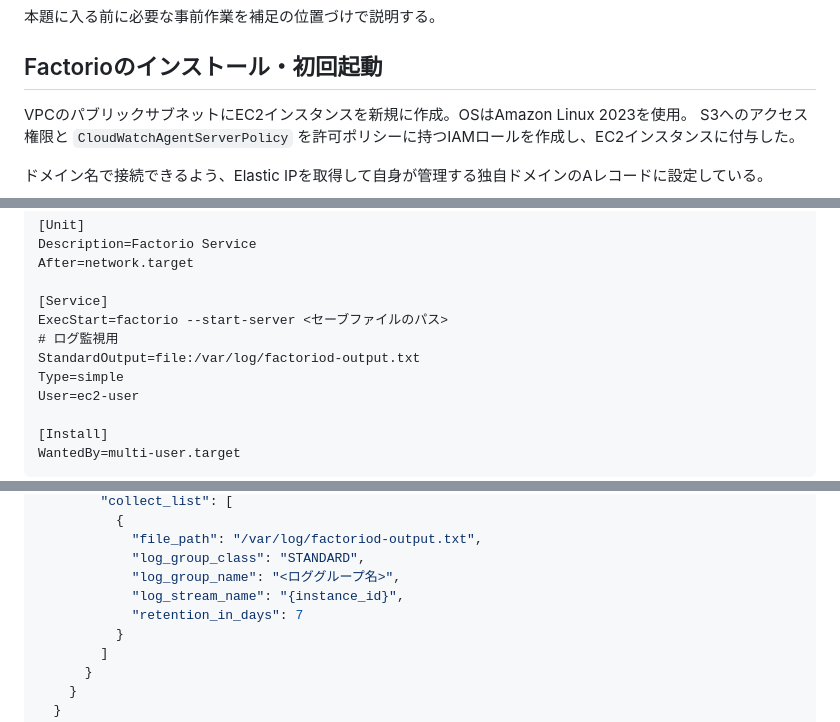
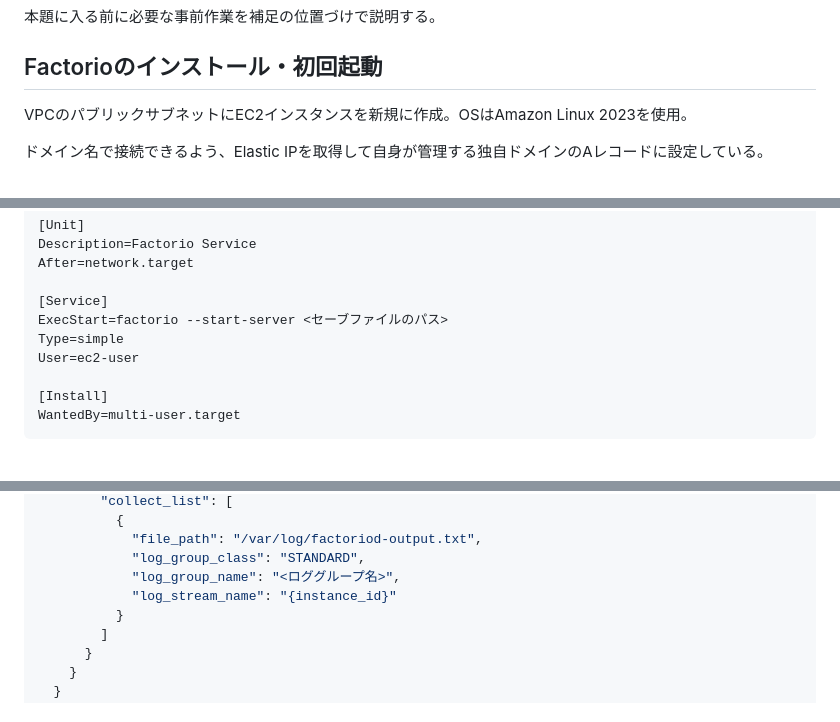
Before and after one commit to yasshi2525/zenn-articles, a Markdown page: articles/operate-factorio-server.md, 3 parts joined by grey strips. Drawn GitHub-style; blank space fills up the shorter version.

```diff
--- a/articles/operate-factorio-server.md
+++ b/articles/operate-factorio-server.md
@@ -31,7 +32,6 @@ published: false
 ## Factorioのインストール・初回起動
 
 VPCのパブリックサブネットにEC2インスタンスを新規に作成。OSはAmazon Linux 2023を使用。
-S3へのアクセス権限と `CloudWatchAgentServerPolicy` を許可ポリシーに持つIAMロールを作成し、EC2インスタンスに付与した。
 
 ドメイン名で接続できるよう、Elastic IPを取得して自身が管理する独自ドメインのAレコードに設定している。
 
@@ -54,8 +54,6 @@ After=network.target
 
 [Service]
 ExecStart=factorio --start-server <セーブファイルのパス>
-# ログ監視用
-StandardOutput=file:/var/log/factoriod-output.txt
 Type=simple
 User=ec2-user
 
@@ -318,8 +363,7 @@ Factorioプロセスの標準出力が出力されたログファイル `/var/lo
             "file_path": "/var/log/factoriod-output.txt",
             "log_group_class": "STANDARD",
             "log_group_name": "<ロググループ名>",
-            "log_stream_name": "{instance_id}",
-            "retention_in_days": 7
+            "log_stream_name": "{instance_id}"
           }
         ]
       }
```
Also changed, not shown: other parts of articles/operate-factorio-server.md (+63 -4 lines), images/factorio-server-login-notification-architecture.drawio.png (added), 1 other file.
